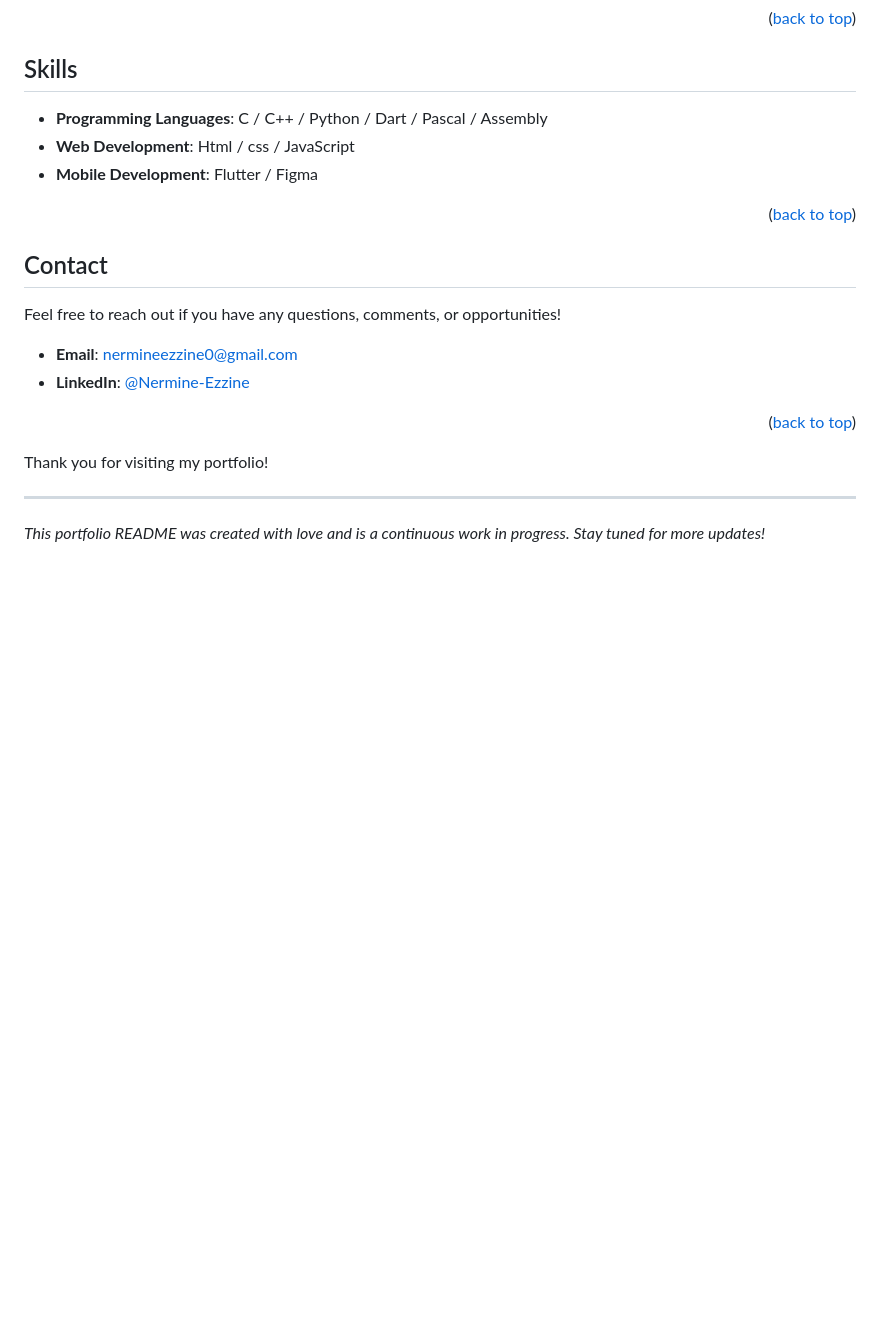
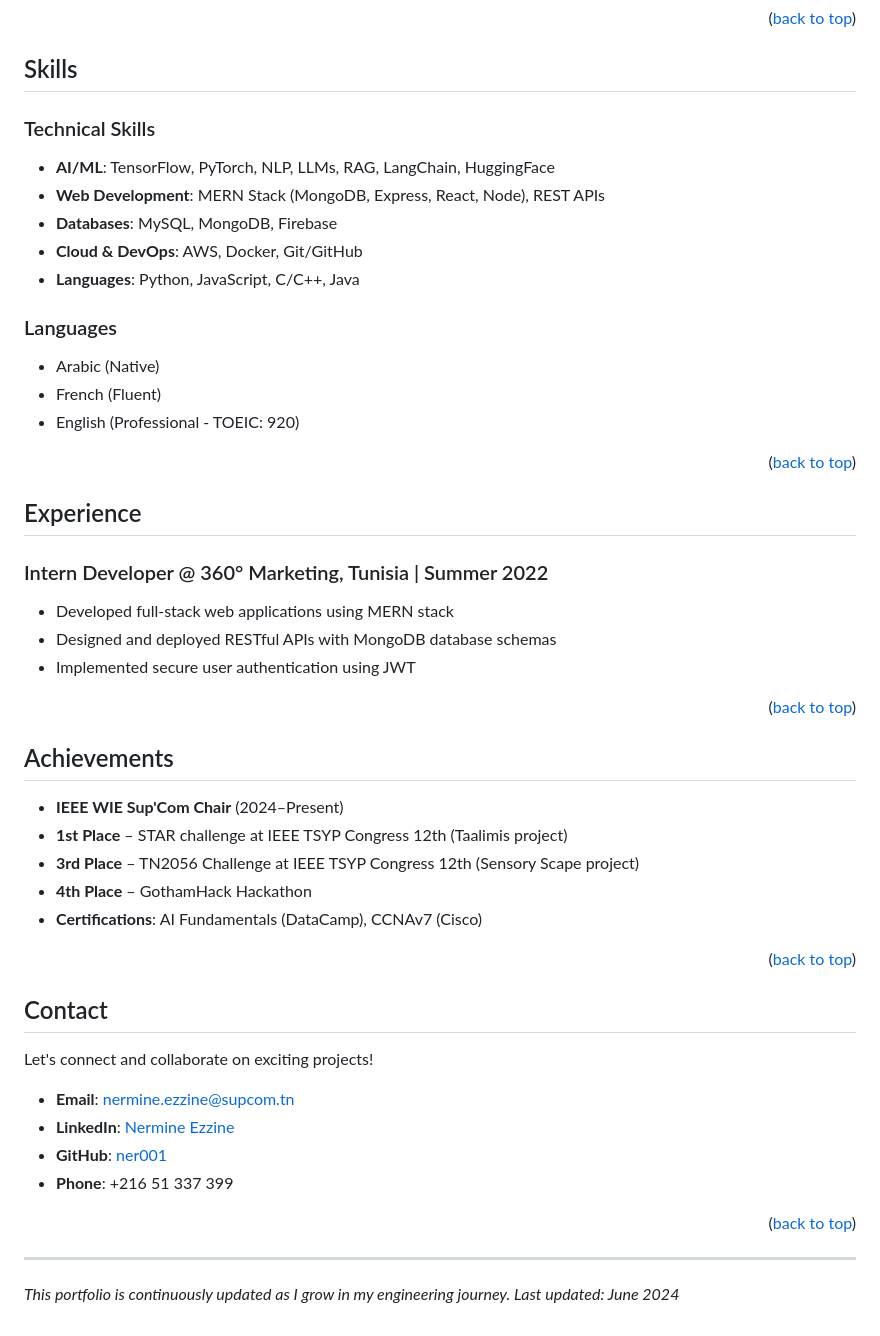
Before and after one commit to ner001/potfolio, a Markdown page: README.MD, the part around the change printed below. Rendered like a GitHub page; blank space fills up the shorter version.

```diff
--- a/README.MD
+++ b/README.MD
@@ -55,32 +70,61 @@ I'm a first-year ICT engineering student with a burning passion for technology a
 
 ## Skills
 
-- **Programming Languages**: C / C++ / Python / Dart / Pascal / Assembly
-- **Web Development**: Html / css / JavaScript
-- **Mobile Development**: Flutter / Figma
+### Technical Skills
+- **AI/ML**: TensorFlow, PyTorch, NLP, LLMs, RAG, LangChain, HuggingFace
+- **Web Development**: MERN Stack (MongoDB, Express, React, Node), REST APIs
+- **Databases**: MySQL, MongoDB, Firebase
+- **Cloud & DevOps**: AWS, Docker, Git/GitHub
+- **Languages**: Python, JavaScript, C/C++, Java
+
+### Languages
+- Arabic (Native)
+- French (Fluent)
+- English (Professional - TOEIC: 920)
+
+<p align="right">(<a href="#readme-top">back to top</a>)</p>
+
+## Experience
+
+### Intern Developer @ 360° Marketing, Tunisia | Summer 2022
+- Developed full-stack web applications using MERN stack
+- Designed and deployed RESTful APIs with MongoDB database schemas
+- Implemented secure user authentication using JWT
+
+<p align="right">(<a href="#readme-top">back to top</a>)</p>
+
+## Achievements
+
+- **IEEE WIE Sup'Com Chair** (2024–Present)
+- **1st Place** – STAR challenge at IEEE TSYP Congress 12th (Taalimis project)
+- **3rd Place** – TN2056 Challenge at IEEE TSYP Congress 12th (Sensory Scape project)
+- **4th Place** – GothamHack Hackathon
+- **Certifications**: AI Fundamentals (DataCamp), CCNAv7 (Cisco)
+
 <p align="right">(<a href="#readme-top">back to top</a>)</p>
 
 ## Contact
 
-Feel free to reach out if you have any questions, comments, or opportunities!
+Let's connect and collaborate on exciting projects!
 
-- **Email**: nermineezzine0@gmail.com
-- **LinkedIn**: [@Nermine-Ezzine][linkedin-url]
+- **Email**: [nermine.ezzine@supcom.tn](mailto:nermine.ezzine@supcom.tn)
+- **LinkedIn**: [Nermine Ezzine](https://www.linkedin.com/in/nermine-ezzine-07505229b/)
+- **GitHub**: [ner001](https://github.com/ner001)
+- **Phone**: +216 51 337 399
+
 <p align="right">(<a href="#readme-top">back to top</a>)</p>
-
-Thank you for visiting my portfolio!
 
 ---
 
-*This portfolio README was created with love and is a continuous work in progress. Stay tuned for more updates!*
+*This portfolio is continuously updated as I grow in my engineering journey. Last updated: June 2024*
 
-[contributors-shield]: https://img.shields.io/github/contributors/ner001/potfolio.svg?style=for-the-badge
-[contributors-url]: https://github.com/ner001/potfolio/graphs/contributors
-[forks-shield]: https://img.shields.io/github/forks/ner001/potfolio.svg?style=for-the-badge
-[forks-url]: https://github.com/ner001/potfolio/network/members
-[stars-shield]: https://img.shields.io/github/stars/ner001/potfolio.svg?style=for-the-badge
-[stars-url]: https://github.com/ner001/potfolio/stargazers
-[issues-shield]: https://img.shields.io/github/issues/ner001/potfolio.svg?style=for-the-badge
-[issues-url]: https://github.com/ner001/potfolio/issues
+[contributors-shield]: https://img.shields.io/github/contributors/ner001/portfolio.svg?style=for-the-badge
+[contributors-url]: https://github.com/ner001/portfolio/graphs/contributors
+[forks-shield]: https://img.shields.io/github/forks/ner001/portfolio.svg?style=for-the-badge
+[forks-url]: https://github.com/ner001/portfolio/network/members
+[stars-shield]: https://img.shields.io/github/stars/ner001/portfolio.svg?style=for-the-badge
+[stars-url]: https://github.com/ner001/portfolio/stargazers
+[issues-shield]: https://img.shields.io/github/issues/ner001/portfolio.svg?style=for-the-badge
+[issues-url]: https://github.com/ner001/portfolio/issues
 [linkedin-shield]: https://img.shields.io/badge/-LinkedIn-black.svg?style=for-the-badge&logo=linkedin&colorB=555
 [linkedin-url]: https://www.linkedin.com/in/nermine-ezzine-07505229b/
```
Also changed, not shown: other parts of README.MD (+29 -14 lines).
